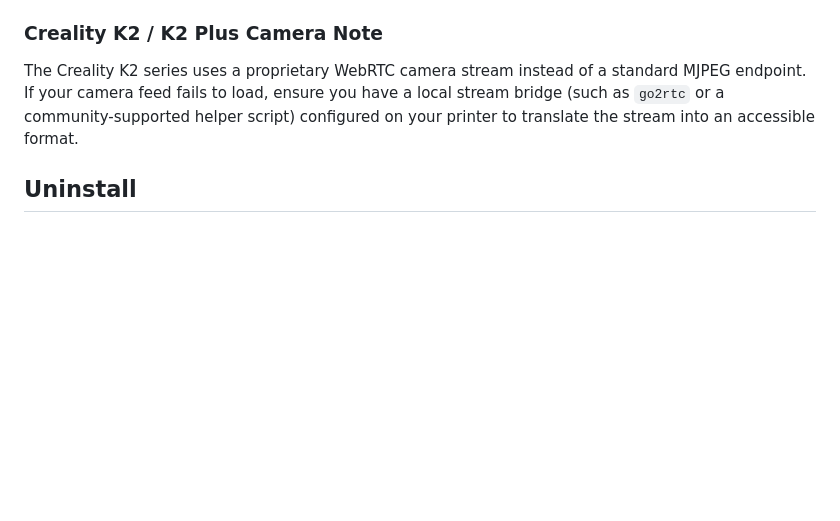
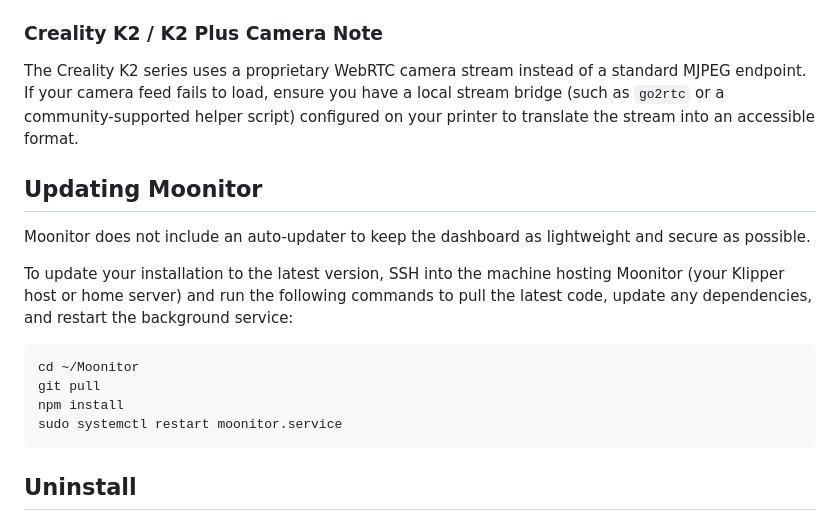
Before and after one commit to Kanrog/Moonitor, a Markdown page: README.md, the part around the change. GitHub-like rendering; blank space fills up the shorter version.

````diff
--- a/README.md
+++ b/README.md
@@ -64,6 +64,19 @@ Ensure your `moonraker.conf` allows connections from your local subnet, or Moonr
 ### Creality K2 / K2 Plus Camera Note
 The Creality K2 series uses a proprietary WebRTC camera stream instead of a standard MJPEG endpoint. If your camera feed fails to load, ensure you have a local stream bridge (such as `go2rtc` or a community-supported helper script) configured on your printer to translate the stream into an accessible format.
 
+## Updating Moonitor
+
+Moonitor does not include an auto-updater to keep the dashboard as lightweight and secure as possible.
+
+To update your installation to the latest version, SSH into the machine hosting Moonitor (your Klipper host or home server) and run the following commands to pull the latest code, update any dependencies, and restart the background service:
+
+```bash
+cd ~/Moonitor
+git pull
+npm install
+sudo systemctl restart moonitor.service
+```
+
 ## Uninstall
 
 If you ever need to remove Moonitor from your host system, you can use the automated uninstall script. This will stop the background service, remove it from systemd, and delete the Moonitor project directory. It will safely leave Node.js and Git installed so it does not interfere with other services on your machine.
````
